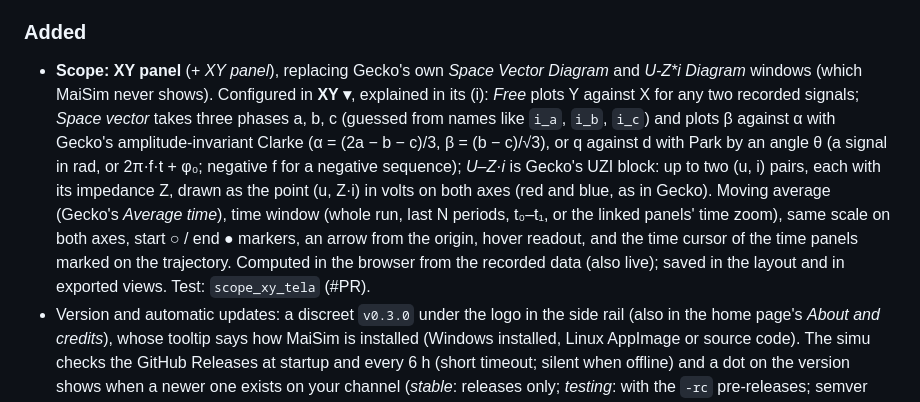
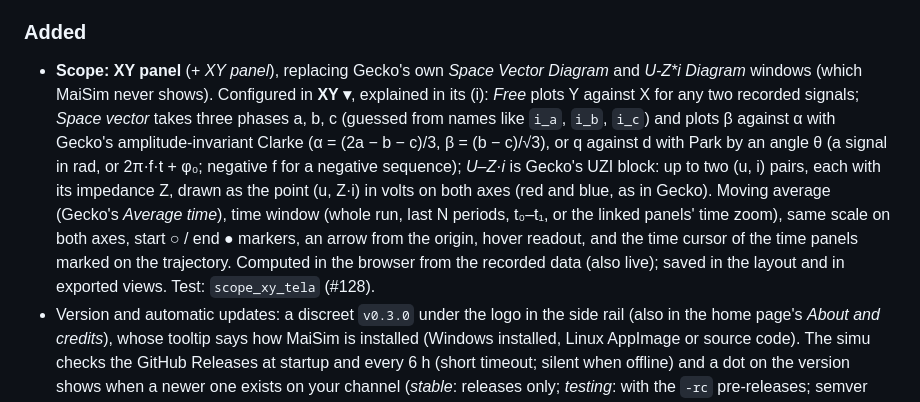
Before and after one commit to marcelopedroso/maisim, a Markdown page: CHANGELOG.md, the part around the change. GitHub-like rendering.

Commit message:
CHANGELOG: PR number
Co-Authored-By: Claude Opus 5.5 (1M context) <noreply@anthropic.com>

```diff
--- a/CHANGELOG.md
+++ b/CHANGELOG.md
@@ -14,7 +14,7 @@ Each pull request adds its line under **Unreleased**; a release moves them under
 - Editor palette: items never tested in MaiSim or that make no sense here are no longer offered — Export/Import Data to/from Simulink, Data export to file, Data from File, Java-Function, C/C++ Function, Small signal analysis, Sparse control, PMSM controller and PMSM modulator (`ESCONDIDOS` in `simu/catalogo_gecko.py`, `"oculto"` in `catalogo.json`). A circuit that already has one still opens, draws and runs. Developer setup: `app/scripts/maisim.sh --abrir` (`npm run abrir`) runs the launcher, so closing the window stops MaiSim as in the packages; on WSL the launcher opens Windows' Chrome or Edge, and `MAISIM_NAVEGADOR` may carry options. Without `--abrir`, `npm run maisim` stays up until Ctrl+C as before (#127).
 
 ### Added
-- **Scope: XY panel** (*+ XY panel*), replacing Gecko's own *Space Vector Diagram* and *U-Z\*i Diagram* windows (which MaiSim never shows). Configured in **XY ▾**, explained in its (i): *Free* plots Y against X for any two recorded signals; *Space vector* takes three phases a, b, c (guessed from names like `i_a`, `i_b`, `i_c`) and plots β against α with Gecko's amplitude-invariant Clarke (α = (2a − b − c)/3, β = (b − c)/√3), or q against d with Park by an angle θ (a signal in rad, or 2π·f·t + φ₀; negative f for a negative sequence); *U–Z·i* is Gecko's UZI block: up to two (u, i) pairs, each with its impedance Z, drawn as the point (u, Z·i) in volts on both axes (red and blue, as in Gecko). Moving average (Gecko's *Average time*), time window (whole run, last N periods, t₀–t₁, or the linked panels' time zoom), same scale on both axes, start ○ / end ● markers, an arrow from the origin, hover readout, and the time cursor of the time panels marked on the trajectory. Computed in the browser from the recorded data (also live); saved in the layout and in exported views. Test: `scope_xy_tela` (#PR).
+- **Scope: XY panel** (*+ XY panel*), replacing Gecko's own *Space Vector Diagram* and *U-Z\*i Diagram* windows (which MaiSim never shows). Configured in **XY ▾**, explained in its (i): *Free* plots Y against X for any two recorded signals; *Space vector* takes three phases a, b, c (guessed from names like `i_a`, `i_b`, `i_c`) and plots β against α with Gecko's amplitude-invariant Clarke (α = (2a − b − c)/3, β = (b − c)/√3), or q against d with Park by an angle θ (a signal in rad, or 2π·f·t + φ₀; negative f for a negative sequence); *U–Z·i* is Gecko's UZI block: up to two (u, i) pairs, each with its impedance Z, drawn as the point (u, Z·i) in volts on both axes (red and blue, as in Gecko). Moving average (Gecko's *Average time*), time window (whole run, last N periods, t₀–t₁, or the linked panels' time zoom), same scale on both axes, start ○ / end ● markers, an arrow from the origin, hover readout, and the time cursor of the time panels marked on the trajectory. Computed in the browser from the recorded data (also live); saved in the layout and in exported views. Test: `scope_xy_tela` (#128).
 - Version and automatic updates: a discreet `v0.3.0` under the logo in the side rail (also in the home page's *About and credits*), whose tooltip says how MaiSim is installed (Windows installed, Linux AppImage or source code). The simu checks the GitHub Releases at startup and every 6 h (short timeout; silent when offline) and a dot on the version shows when a newer one exists on your channel (*stable*: releases only; *testing*: with the `-rc` pre-releases; semver order, so 0.3.0-rc13 < 0.3.0 < 0.3.1). Clicking opens a dialog with the release notes, **Update** / **Later** and the channel. **Update** refuses while a run is going or a circuit is unsaved; on Windows it downloads `MaiSim-Setup-<v>.exe`, checks it against its `.sha256` (refuses on mismatch), runs it silently and reopens MaiSim; with the AppImage it downloads the new one, checks the SHA-256, swaps it in place atomically and restarts; in a source checkout it only says `git pull`. Routes are local-only (`X-MaiSim` on the POSTs) (#126).
 
 ## [0.3.0] - 2026-10-25
```
